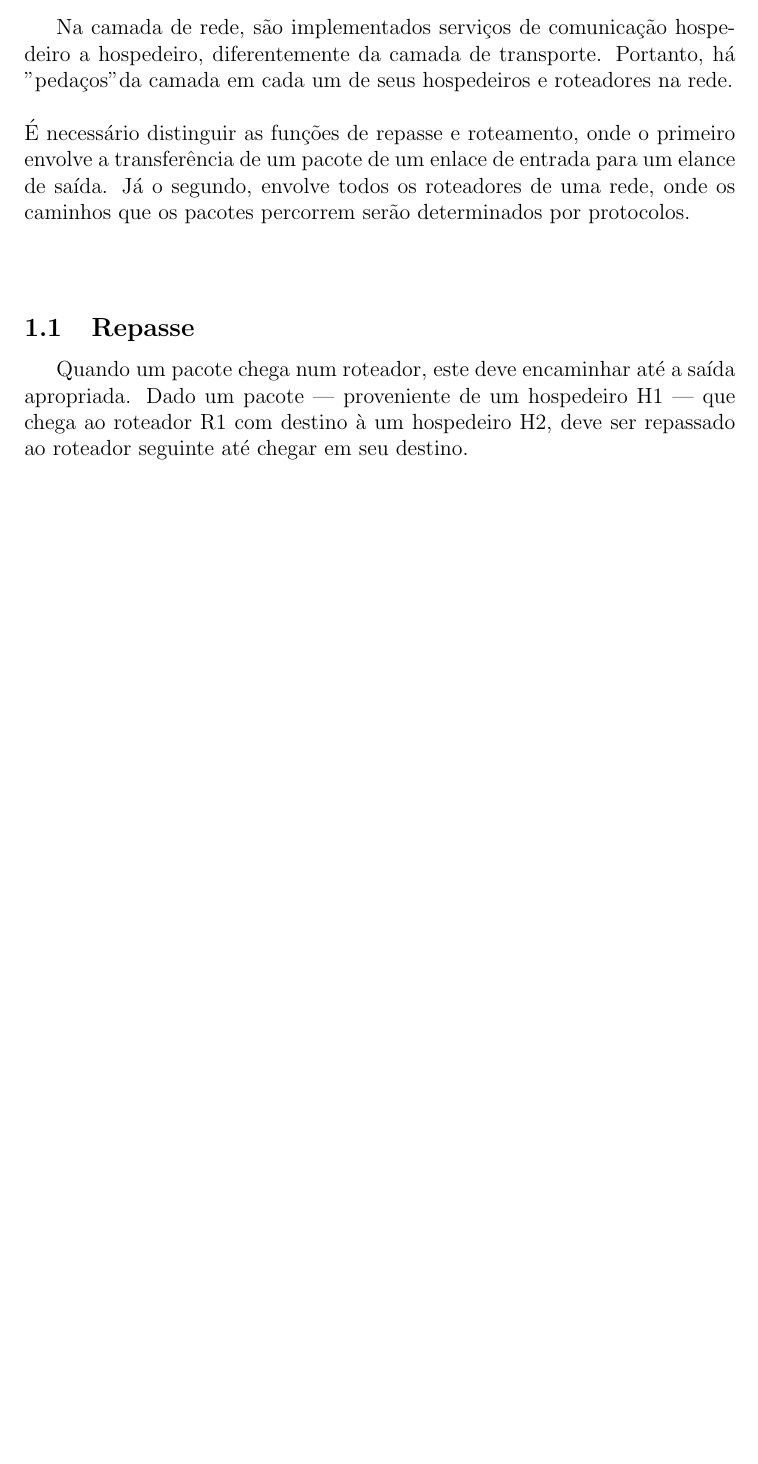
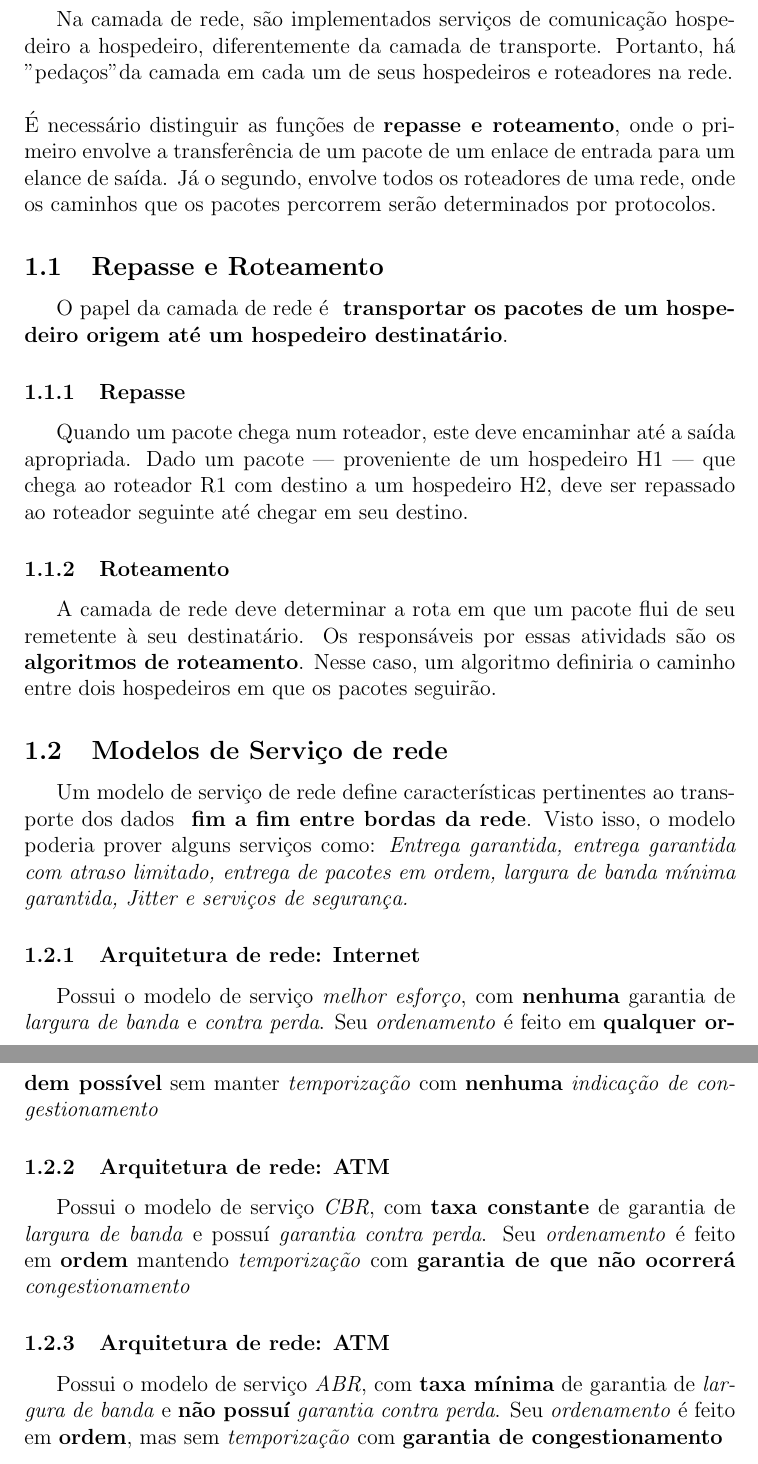
Before and after one commit to leandrocodes/redes2-resumo-prova, a LaTeX document (resumo.tex): part of page 2 of 2 before the commit and two parts of pages 2 and 3 of 3 after it, the two joined at a grey line, cut so that both start at the same text, the shorter picture padded with empty space. Compiled offline with pdfLaTeX.

Commit message:
modelos de serviço de rede

```diff
--- a/resumo.tex
+++ b/resumo.tex
@@ -49,14 +49,43 @@ Na camada de rede, são implementados serviços de comunicação hospedeiro a ho
 Portanto, há "pedaços" da camada em cada um de seus hospedeiros e roteadores na rede.
 \\
 \\
-É necessário distinguir as funções de repasse e roteamento, onde o primeiro envolve a transferência de um pacote de um enlace
+É necessário distinguir as funções de \textbf{repasse e roteamento}, onde o primeiro envolve a transferência de um pacote de um enlace
 de entrada para um elance de saída. Já o segundo, envolve todos os roteadores de uma rede, onde os caminhos que os pacotes
 percorrem serão determinados por protocolos.
-\\
-\\
-\subsection{Repasse}
-Quando um pacote chega num roteador, este deve encaminhar até a saída apropriada.
-Dado um pacote — proveniente de um hospedeiro H1 — que chega ao roteador R1 com destino à um hospedeiro H2, deve ser
-repassado ao roteador seguinte até chegar em seu destino.
+
+\subsection{Repasse e Roteamento}
+O papel da camada de rede é \textbf{ transportar os pacotes de um hospedeiro origem até um hospedeiro destinatário}.
+
+    \subsubsection{Repasse}
+        Quando um pacote chega num roteador, este deve encaminhar até a saída apropriada.
+        Dado um pacote — proveniente de um hospedeiro H1 — que chega ao roteador R1 com destino a um hospedeiro H2, deve ser
+        repassado ao roteador seguinte até chegar em seu destino.
+
+    \subsubsection{Roteamento}
+        A camada de rede deve determinar a rota em que um pacote flui de seu remetente à seu destinatário. Os responsáveis por essas
+        atividads são os \textbf{algoritmos de roteamento}. Nesse caso, um algoritmo definiria o caminho entre dois hospedeiros em que
+        os pacotes seguirão.
+
+\subsection{Modelos de Serviço de rede}
+
+Um modelo de serviço de rede define características pertinentes ao transporte dos dados \textbf{ fim a fim entre bordas da rede}.
+Visto isso, o modelo poderia prover alguns serviços como: \textit{Entrega garantida, entrega garantida com atraso limitado,
+entrega de pacotes em ordem, largura de banda mínima garantida, Jitter e serviços de segurança.}
+
+    \subsubsection{Arquitetura de rede: Internet}
+    Possui o modelo de serviço \textit{melhor esforço}, com \textbf{nenhuma} garantia de \textit{largura de banda} e \textit{contra perda}.
+    Seu \textit{ordenamento} é feito em \textbf{qualquer ordem possível} sem manter \textit{temporização} com \textbf{nenhuma}
+    \textit{indicação de congestionamento}
+
+    \subsubsection{Arquitetura de rede: ATM}
+    Possui o modelo de serviço \textit{CBR}, com \textbf{taxa constante} de garantia de \textit{largura de banda} e possuí
+    \textit{garantia contra perda}.
+    Seu \textit{ordenamento} é feito em \textbf{ordem} mantendo \textit{temporização} com \textbf{garantia de que não ocorrerá}
+    \textit{congestionamento}
+
+    \subsubsection{Arquitetura de rede: ATM}
+    Possui o modelo de serviço \textit{ABR}, com \textbf{taxa mínima} de garantia de \textit{largura de banda} e \textbf{não possuí}
+    \textit{garantia contra perda}.
+    Seu \textit{ordenamento} é feito em \textbf{ordem}, mas sem \textit{temporização} com \textbf{garantia de congestionamento}
 
 \end{document}
```
